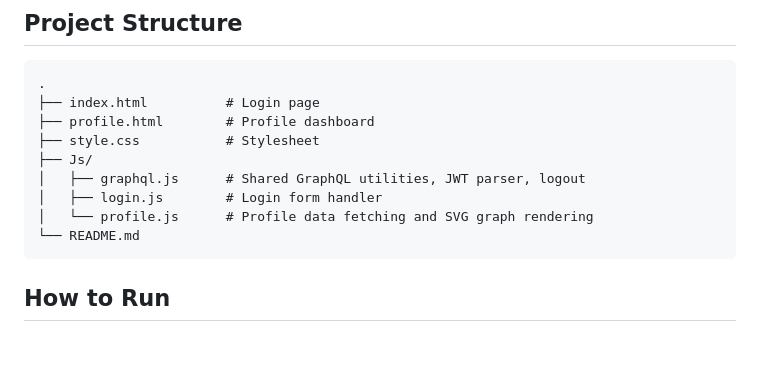
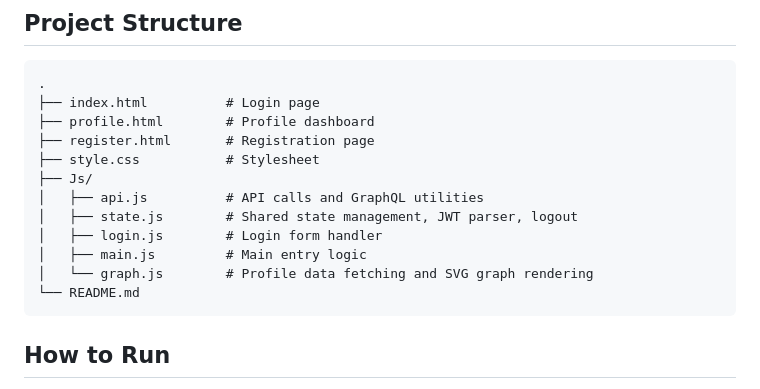
Before and after one commit to shalkaabi/graphql, a Markdown page: README.md, the part around the change. GitHub-like rendering; blank space fills up the shorter version.

Commit message:
docs: update project structure in README

````diff
--- a/README.md
+++ b/README.md
@@ -29,11 +29,14 @@ A personal profile page built with vanilla HTML, CSS, and JavaScript that consum
 .
 ├── index.html          # Login page
 ├── profile.html        # Profile dashboard
+├── register.html       # Registration page
 ├── style.css           # Stylesheet
 ├── Js/
-│   ├── graphql.js      # Shared GraphQL utilities, JWT parser, logout
+│   ├── api.js          # API calls and GraphQL utilities
+│   ├── state.js        # Shared state management, JWT parser, logout
 │   ├── login.js        # Login form handler
-│   └── profile.js      # Profile data fetching and SVG graph rendering
+│   ├── main.js         # Main entry logic
+│   └── graph.js        # Profile data fetching and SVG graph rendering
 └── README.md
 ```
 
````
